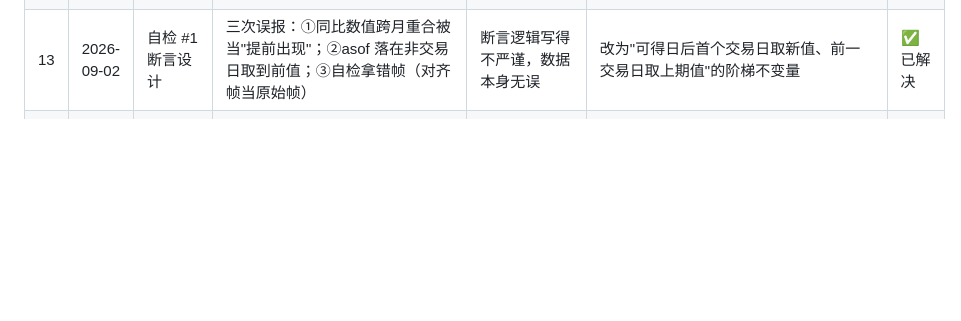
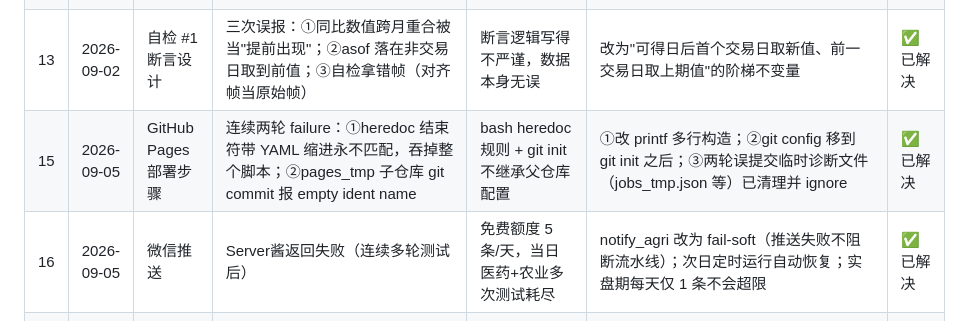
Before and after one commit to ytzmzmq/financial_analysis, a Markdown page: agriculture/logs/error_log.md, the part around the change. Drawn GitHub-style; blank space fills up the shorter version.

```diff
--- a/agriculture/logs/error_log.md
+++ b/agriculture/logs/error_log.md
@@ -22,4 +22,6 @@
 | 11 | 2026-09-02 | M5 DSR 计算 | 零交易配置的日收益全为 0，std=0 → SR=NaN → `nanargmax` 崩溃 | 网格中部分配置在子训练段从不触发买入 | 零方差列按 SR=0 计入试验池；同时暴露出"0 交易"根因即报错 #8/#9，随其修复 | ✅ 已解决 |
 | 12 | 2026-09-02 | 自检 #1 宏观对齐 | `reindex(calendar).ffill()` 丢弃落在周末/节假日的源时间戳行（如 2024-09-15 周日的可得日），数据延迟近一个月才进入日频表 | reindex 只保留精确匹配的标签，非交易日源行被静默丢掉；虽不构成前视但造成延迟失真 | 新增 `_ffill_to_calendar`（union→ffill→reindex）统一对齐宏观/周频猪价/期货等全部外源序列，selfcheck 通过 | ✅ 已解决 |
 | 13 | 2026-09-02 | 自检 #1 断言设计 | 三次误报：①同比数值跨月重合被当"提前出现"；②asof 落在非交易日取到前值；③自检拿错帧（对齐帧当原始帧） | 断言逻辑写得不严谨，数据本身无误 | 改为"可得日后首个交易日取新值、前一交易日取上期值"的阶梯不变量 | ✅ 已解决 |
+| 15 | 2026-09-05 | GitHub Pages 部署步骤 | 连续两轮 failure：①heredoc 结束符带 YAML 缩进永不匹配，吞掉整个脚本；②pages_tmp 子仓库 git commit 报 empty ident name | bash heredoc 规则 + git init 不继承父仓库配置 | ①改 printf 多行构造；②git config 移到 git init 之后；③两轮误提交临时诊断文件（jobs_tmp.json 等）已清理并 ignore | ✅ 已解决 |
+| 16 | 2026-09-05 | 微信推送 | Server酱返回失败（连续多轮测试后） | 免费额度 5 条/天，当日医药+农业多次测试耗尽 | notify_agri 改为 fail-soft（推送失败不阻断流水线）；次日定时运行自动恢复；实盘期每天仅 1 条不会超限 | ✅ 已解决 |
 | 14 | 2026-09-02 | codex-security 扫描（推送前门禁） | 连续三次环境故障：①工具子进程以 GBK 解码 git 输出，含中文的 commit 标题致 UnicodeDecodeError；②`codex-home` 凭证目录校验失败——排查发现 `codex-security` 状态目录被 4 个孤儿 SID 授予 Modify 权限（疑似同步工具遗留）；③脚本内 `set` 的占位 OPENAI_API_KEY 未传到 node 进程 | 中文 Windows 控制台编码 + 历史 ACL 污染 + 环境透传差异 | ①改扫无 .git 的干净代码副本（同时符合"干净副本"实践）；②`icacls /reset /T /C` 重置 ACL 为标准继承；③从 bash 侧 `export OPENAI_API_KEY=placeholder-not-used`。最终扫描成功：**findings=[]，coverage complete，全部面 no_issue_found，通过 --fail-on-severity high 门禁** | ✅ 已解决 |
```
Also changed, not shown: agriculture/PROGRESS.md (+22 -0 lines).
